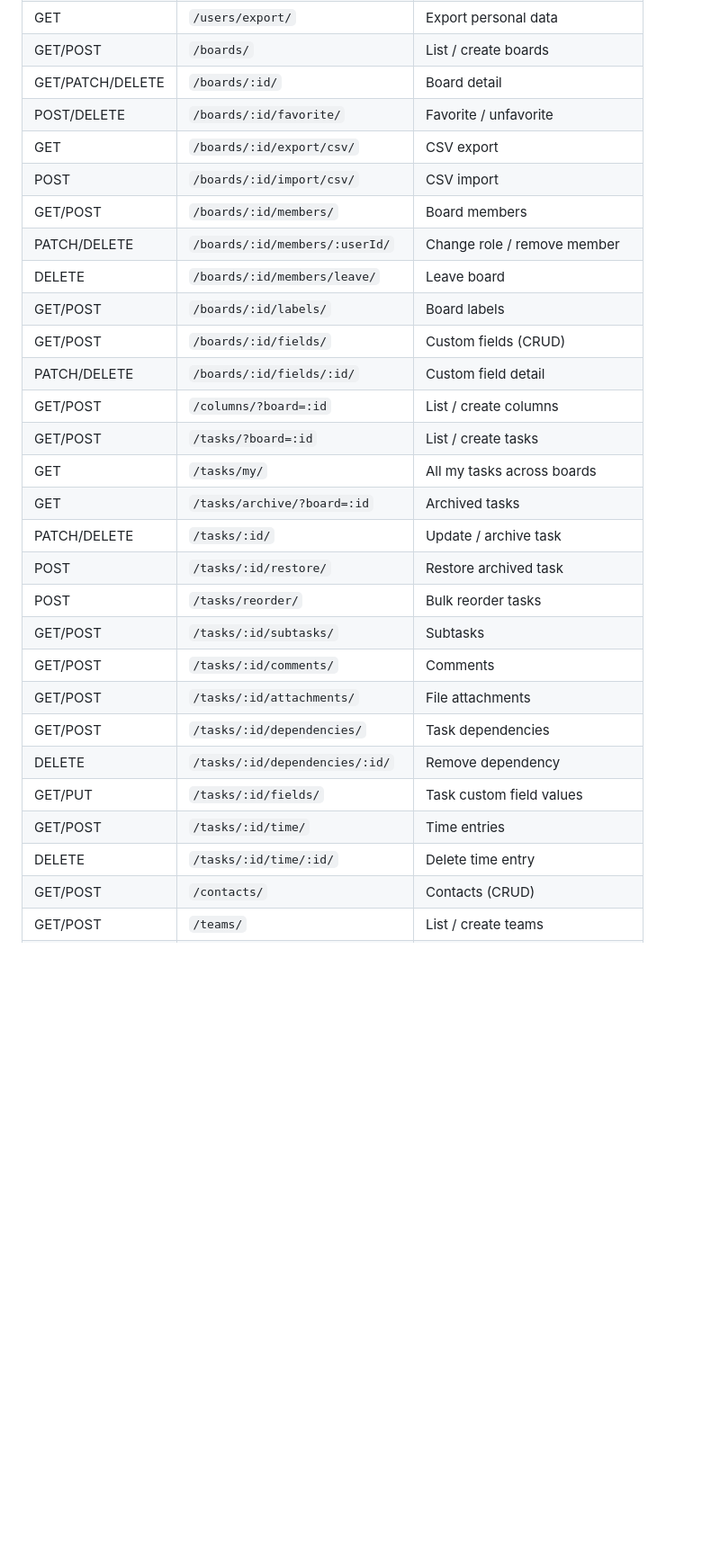
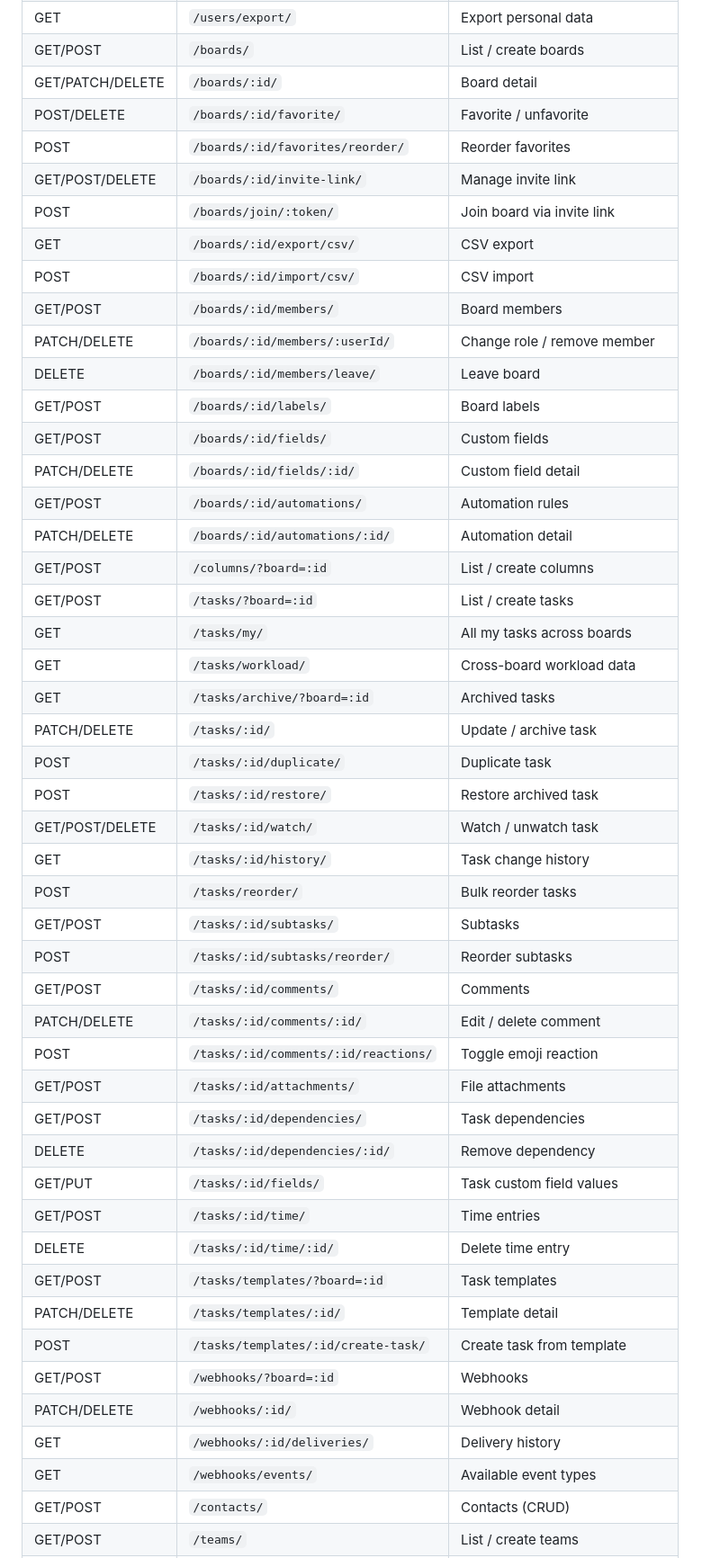
Before and after one commit to SaschaGerspach/join-v2, a Markdown page: README.md, the part around one of its changes. Shown at 90% size. GitHub-like rendering; blank space fills up the shorter version.

```diff
--- a/README.md
+++ b/README.md
@@ -216,29 +234,48 @@ The frontend runs on `http://localhost:4200`, the backend API on `http://localho
 | GET/POST | `/boards/` | List / create boards |
 | GET/PATCH/DELETE | `/boards/:id/` | Board detail |
 | POST/DELETE | `/boards/:id/favorite/` | Favorite / unfavorite |
+| POST | `/boards/:id/favorites/reorder/` | Reorder favorites |
+| GET/POST/DELETE | `/boards/:id/invite-link/` | Manage invite link |
+| POST | `/boards/join/:token/` | Join board via invite link |
 | GET | `/boards/:id/export/csv/` | CSV export |
 | POST | `/boards/:id/import/csv/` | CSV import |
 | GET/POST | `/boards/:id/members/` | Board members |
 | PATCH/DELETE | `/boards/:id/members/:userId/` | Change role / remove member |
 | DELETE | `/boards/:id/members/leave/` | Leave board |
 | GET/POST | `/boards/:id/labels/` | Board labels |
-| GET/POST | `/boards/:id/fields/` | Custom fields (CRUD) |
+| GET/POST | `/boards/:id/fields/` | Custom fields |
 | PATCH/DELETE | `/boards/:id/fields/:id/` | Custom field detail |
+| GET/POST | `/boards/:id/automations/` | Automation rules |
+| PATCH/DELETE | `/boards/:id/automations/:id/` | Automation detail |
 | GET/POST | `/columns/?board=:id` | List / create columns |
 | GET/POST | `/tasks/?board=:id` | List / create tasks |
 | GET | `/tasks/my/` | All my tasks across boards |
+| GET | `/tasks/workload/` | Cross-board workload data |
 | GET | `/tasks/archive/?board=:id` | Archived tasks |
 | PATCH/DELETE | `/tasks/:id/` | Update / archive task |
+| POST | `/tasks/:id/duplicate/` | Duplicate task |
 | POST | `/tasks/:id/restore/` | Restore archived task |
+| GET/POST/DELETE | `/tasks/:id/watch/` | Watch / unwatch task |
+| GET | `/tasks/:id/history/` | Task change history |
 | POST | `/tasks/reorder/` | Bulk reorder tasks |
 | GET/POST | `/tasks/:id/subtasks/` | Subtasks |
+| POST | `/tasks/:id/subtasks/reorder/` | Reorder subtasks |
 | GET/POST | `/tasks/:id/comments/` | Comments |
+| PATCH/DELETE | `/tasks/:id/comments/:id/` | Edit / delete comment |
+| POST | `/tasks/:id/comments/:id/reactions/` | Toggle emoji reaction |
 | GET/POST | `/tasks/:id/attachments/` | File attachments |
 | GET/POST | `/tasks/:id/dependencies/` | Task dependencies |
 | DELETE | `/tasks/:id/dependencies/:id/` | Remove dependency |
 | GET/PUT | `/tasks/:id/fields/` | Task custom field values |
 | GET/POST | `/tasks/:id/time/` | Time entries |
 | DELETE | `/tasks/:id/time/:id/` | Delete time entry |
+| GET/POST | `/tasks/templates/?board=:id` | Task templates |
+| PATCH/DELETE | `/tasks/templates/:id/` | Template detail |
+| POST | `/tasks/templates/:id/create-task/` | Create task from template |
+| GET/POST | `/webhooks/?board=:id` | Webhooks |
+| PATCH/DELETE | `/webhooks/:id/` | Webhook detail |
+| GET | `/webhooks/:id/deliveries/` | Delivery history |
+| GET | `/webhooks/events/` | Available event types |
 | GET/POST | `/contacts/` | Contacts (CRUD) |
 | GET/POST | `/teams/` | List / create teams |
 | GET/PATCH/DELETE | `/teams/:id/` | Team detail |
```
Also changed, not shown: other parts of README.md (+51 -33 lines).
